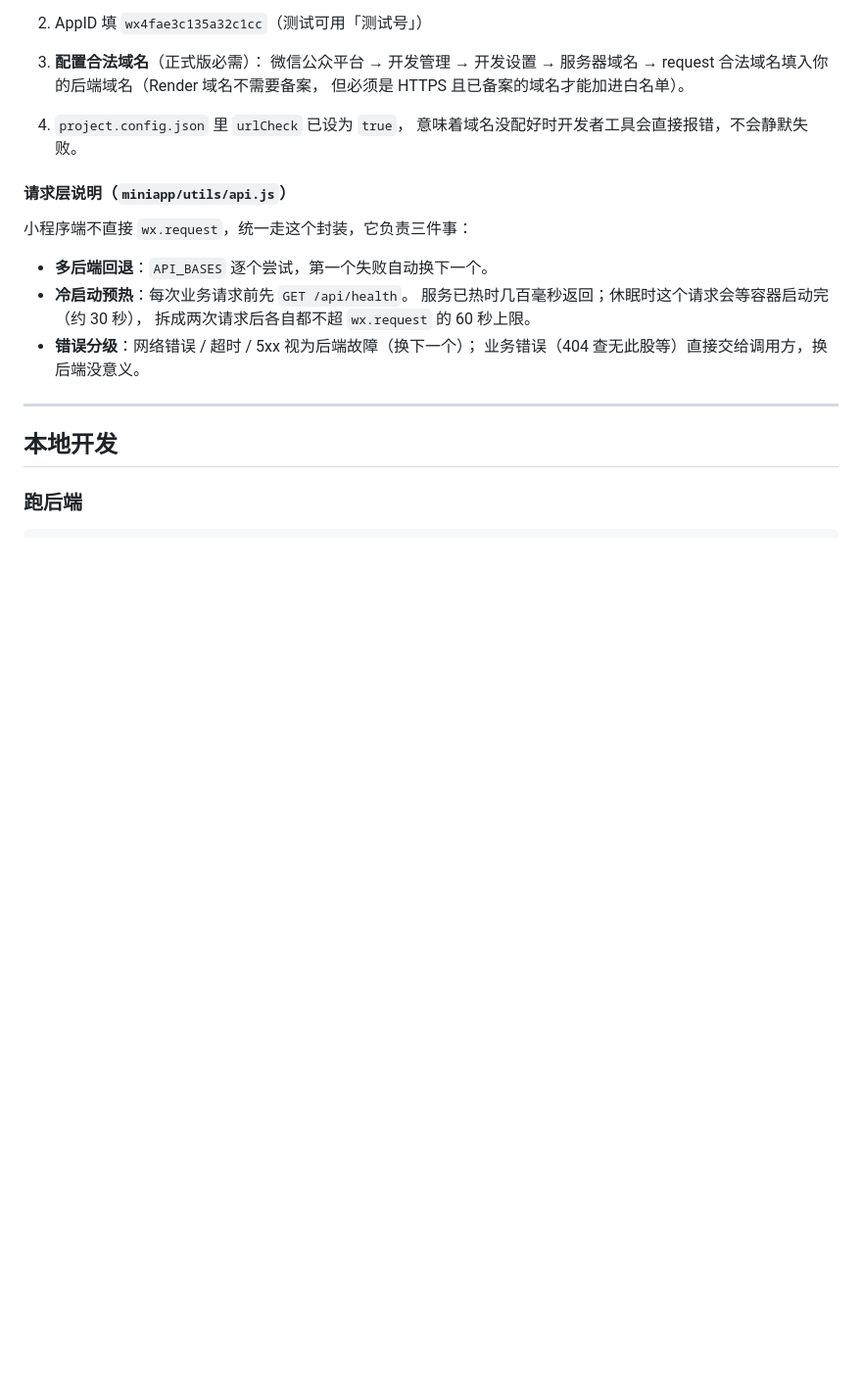
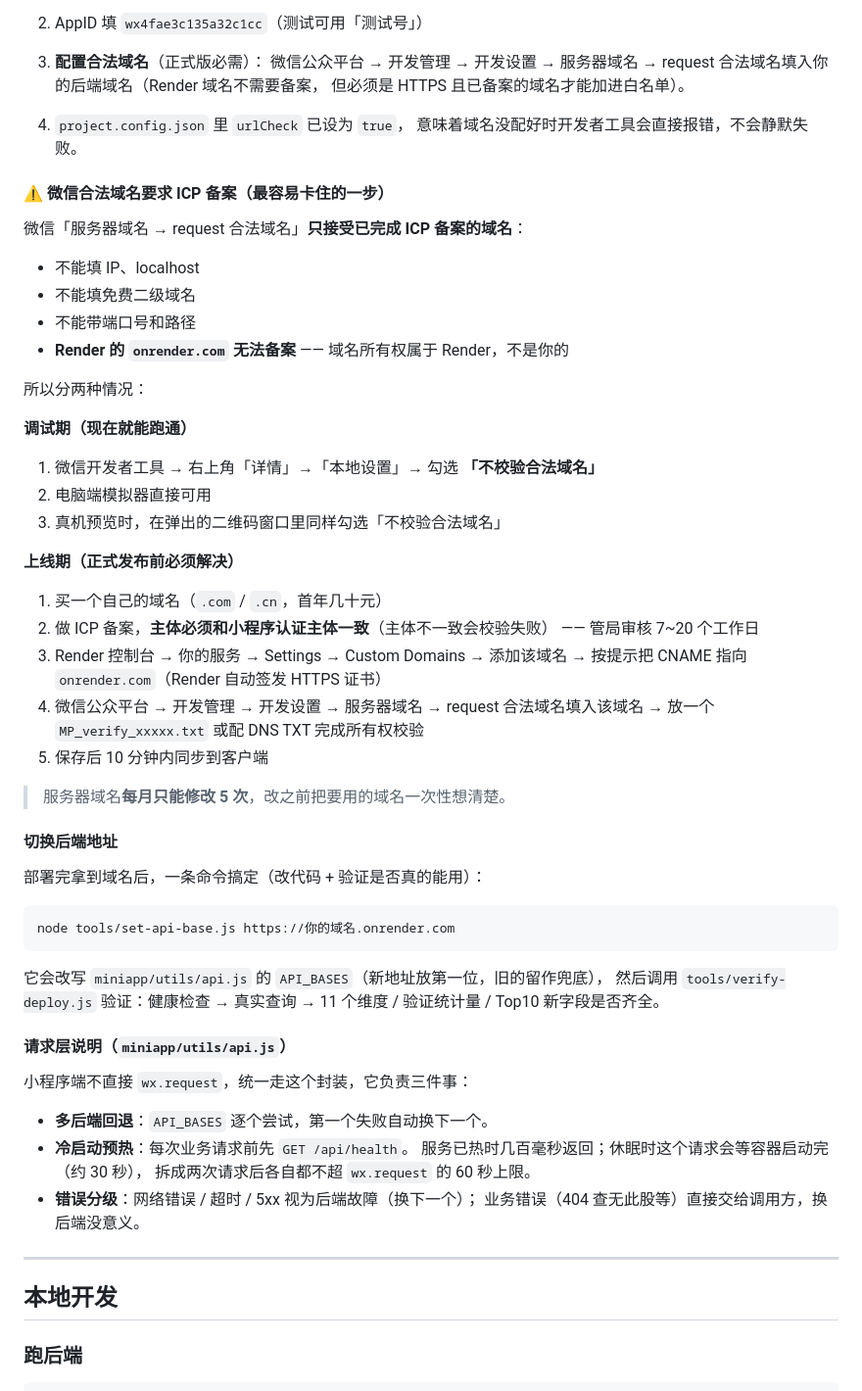
Before and after one commit to lijiaheng921030-lgtm/daogu-chacha, a Markdown page: README.md, the part around the change. Shown at 98% size. Drawn GitHub-style; blank space fills up the shorter version.

Commit message:
README 补充微信合法域名的 ICP 备案要求
这是部署后最容易卡住的一环，之前没写清楚：

- 微信 request 合法域名只接受已完成 ICP 备案的域名
- 不能填 IP / localhost / 免费二级域名 / 带端口路径
- onrender.com 的域名所有权属于 Render，用户无法备案
  → 部署完能连上，但填不进微信后台那一栏

分两种情况写清楚：
- 调试期：开发者工具勾选「不校验合法域名」，电脑端和真机预览都可用
- 上线期：买自己的域名 → 备案（主体须与小程序主体一致，7~20 工作日）
  → Render 绑定自定义域名 → CNAME 指向 onrender.com → 填进微信后台

另提醒：服务器域名每月只能改 5 次。

并补上 set-api-base.js 的使用说明。

````diff
--- a/README.md
+++ b/README.md
@@ -133,6 +133,48 @@ Railway → 升级到 Hobby 计划（$5/月）→ `railway up`。
 4. `project.config.json` 里 `urlCheck` 已设为 `true`，
    意味着域名没配好时开发者工具会直接报错，不会静默失败。
 
+#### ⚠️ 微信合法域名要求 ICP 备案（最容易卡住的一步）
+
+微信「服务器域名 → request 合法域名」**只接受已完成 ICP 备案的域名**：
+
+- 不能填 IP、localhost
+- 不能填免费二级域名
+- 不能带端口号和路径
+- **Render 的 `onrender.com` 无法备案** —— 域名所有权属于 Render，不是你的
+
+所以分两种情况：
+
+**调试期（现在就能跑通）**
+
+1. 微信开发者工具 → 右上角「详情」→「本地设置」→ 勾选 **「不校验合法域名」**
+2. 电脑端模拟器直接可用
+3. 真机预览时，在弹出的二维码窗口里同样勾选「不校验合法域名」
+
+**上线期（正式发布前必须解决）**
+
+1. 买一个自己的域名（`.com` / `.cn`，首年几十元）
+2. 做 ICP 备案，**主体必须和小程序认证主体一致**（主体不一致会校验失败）
+   —— 管局审核 7~20 个工作日
+3. Render 控制台 → 你的服务 → Settings → Custom Domains → 添加该域名
+   → 按提示把 CNAME 指向 `onrender.com`（Render 自动签发 HTTPS 证书）
+4. 微信公众平台 → 开发管理 → 开发设置 → 服务器域名 → request 合法域名填入该域名
+   → 放一个 `MP_verify_xxxxx.txt` 或配 DNS TXT 完成所有权校验
+5. 保存后 10 分钟内同步到客户端
+
+> 服务器域名**每月只能修改 5 次**，改之前把要用的域名一次性想清楚。
+
+#### 切换后端地址
+
+部署完拿到域名后，一条命令搞定（改代码 + 验证是否真的能用）：
+
+```bash
+node tools/set-api-base.js https://你的域名.onrender.com
+```
+
+它会改写 `miniapp/utils/api.js` 的 `API_BASES`（新地址放第一位，旧的留作兜底），
+然后调用 `tools/verify-deploy.js` 验证：健康检查 → 真实查询 →
+11 个维度 / 验证统计量 / Top10 新字段是否齐全。
+
 #### 请求层说明（`miniapp/utils/api.js`）
 
 小程序端不直接 `wx.request`，统一走这个封装，它负责三件事：
````
